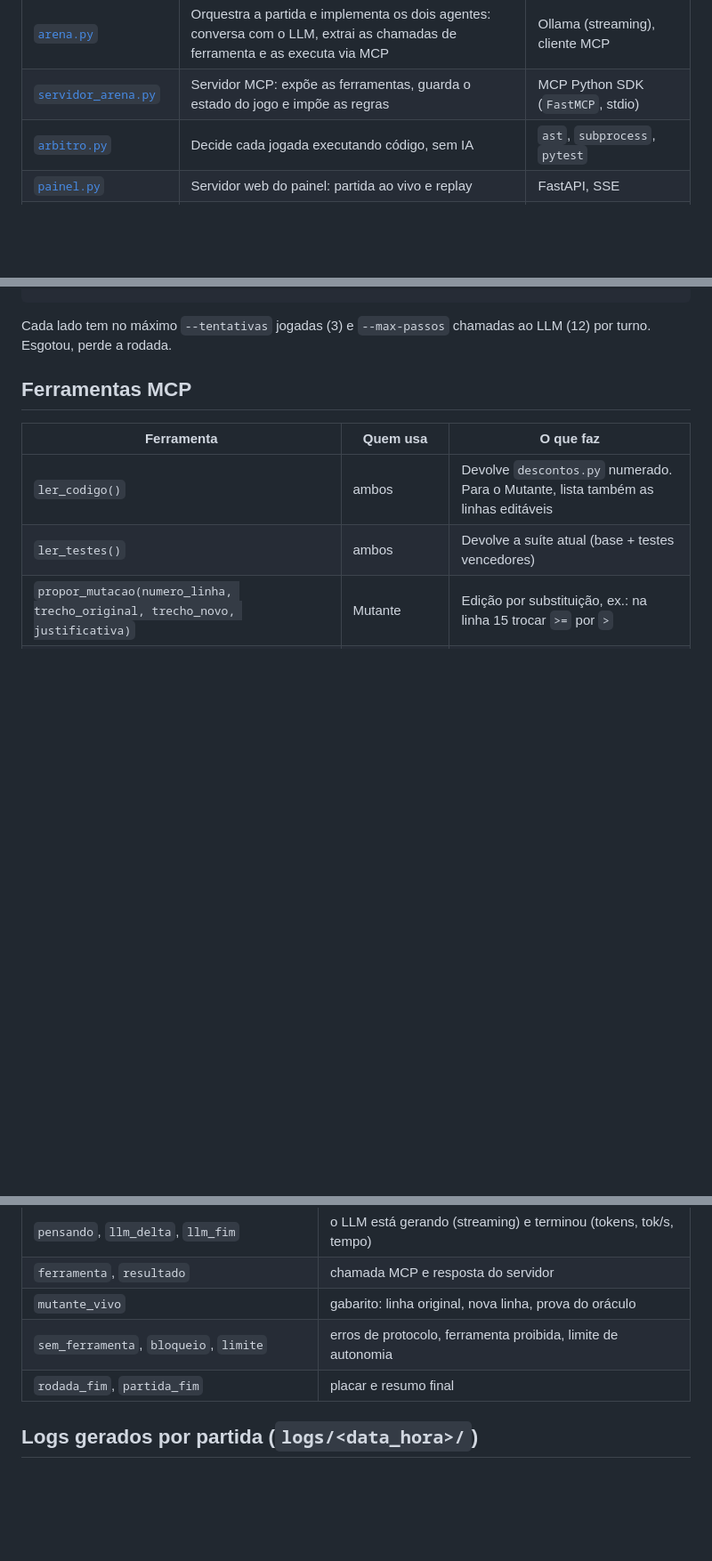
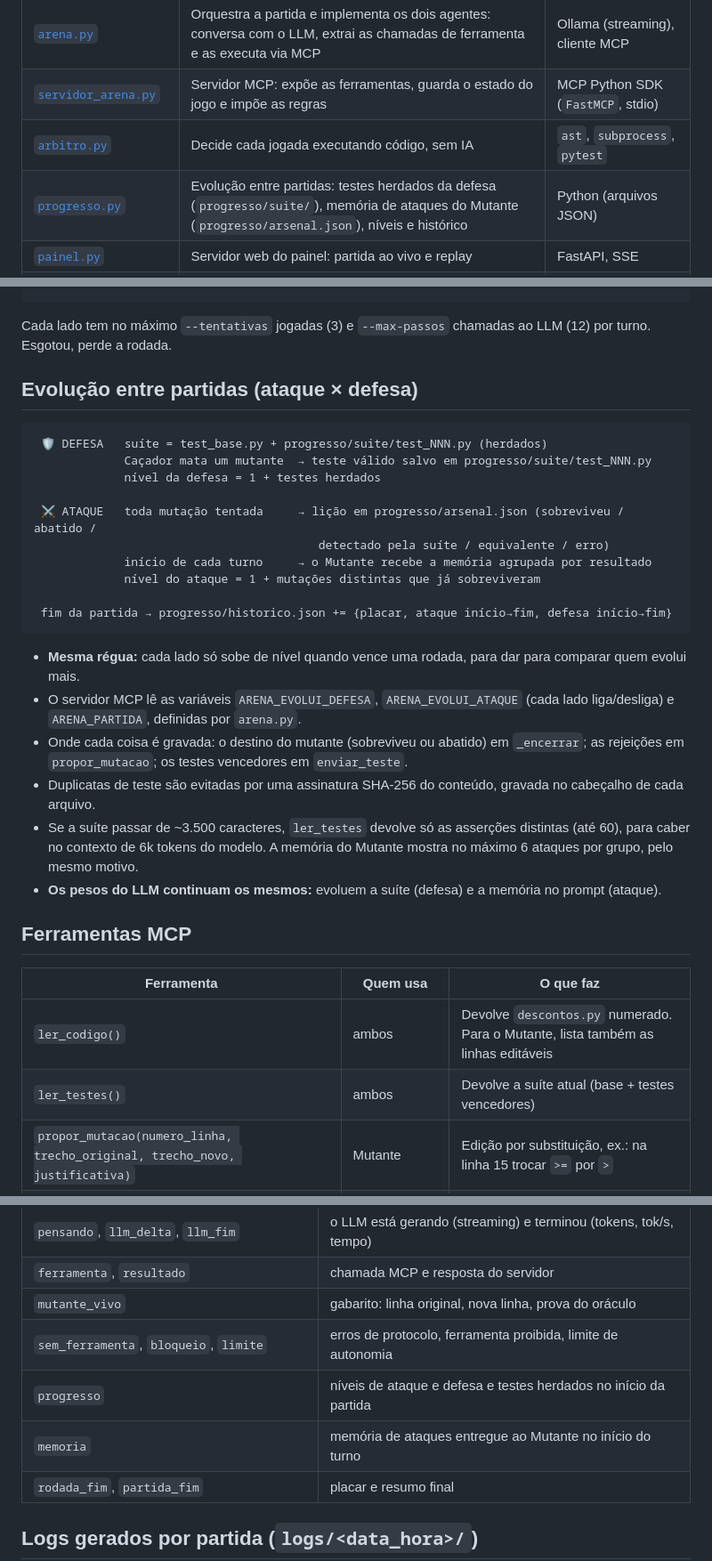
Before and after one commit to Davi-MTS/arena-mutantes, a Markdown page: docs/arquitetura.md, 3 parts joined by grey strips. Shown at 89% size. Drawn GitHub-style; blank space fills up the shorter version.

````diff
--- a/docs/arquitetura.md
+++ b/docs/arquitetura.md
@@ -41,6 +41,7 @@ Este documento explica **como as peças se conectam**. Para rodar o projeto, vej
 | [`arena.py`](../arena.py) | Orquestra a partida e implementa os dois agentes: conversa com o LLM, extrai as chamadas de ferramenta e as executa via MCP | Ollama (streaming), cliente MCP |
 | [`servidor_arena.py`](../servidor_arena.py) | Servidor MCP: expõe as ferramentas, guarda o estado do jogo e impõe as regras | MCP Python SDK (`FastMCP`, stdio) |
 | [`arbitro.py`](../arbitro.py) | Decide cada jogada executando código, sem IA | `ast`, `subprocess`, `pytest` |
+| [`progresso.py`](../progresso.py) | Evolução entre partidas: testes herdados da defesa (`progresso/suite/`), memória de ataques do Mutante (`progresso/arsenal.json`), níveis e histórico | Python (arquivos JSON) |
 | [`painel.py`](../painel.py) | Servidor web do painel: partida ao vivo e replay | FastAPI, SSE |
 | [`painel/`](../painel/) | Interface visual | HTML, CSS e JavaScript puros (sem CDN) |
 | [`campo/descontos.py`](../campo/descontos.py) | Código em disputa: regras de preço de uma distribuidora. **As docstrings são a especificação** | Python |
@@ -70,6 +71,28 @@ Este documento explica **como as peças se conectam**. Para rodar o projeto, vej
 ```
 
 Cada lado tem no máximo `--tentativas` jogadas (3) e `--max-passos` chamadas ao LLM (12) por turno. Esgotou, perde a rodada.
+
+## Evolução entre partidas (ataque × defesa)
+
+```
+ 🛡️ DEFESA   suíte = test_base.py + progresso/suite/test_NNN.py (herdados)
+             Caçador mata um mutante  → teste válido salvo em progresso/suite/test_NNN.py
+             nível da defesa = 1 + testes herdados
+
+ ⚔️ ATAQUE   toda mutação tentada     → lição em progresso/arsenal.json (sobreviveu / abatido /
+                                         detectado pela suíte / equivalente / erro)
+             início de cada turno     → o Mutante recebe a memória agrupada por resultado
+             nível do ataque = 1 + mutações distintas que já sobreviveram
+
+ fim da partida → progresso/historico.json += {placar, ataque início→fim, defesa início→fim}
+```
+
+- **Mesma régua:** cada lado só sobe de nível quando vence uma rodada, para dar para comparar quem evolui mais.
+- O servidor MCP lê as variáveis `ARENA_EVOLUI_DEFESA`, `ARENA_EVOLUI_ATAQUE` (cada lado liga/desliga) e `ARENA_PARTIDA`, definidas por `arena.py`.
+- Onde cada coisa é gravada: o destino do mutante (sobreviveu ou abatido) em `_encerrar`; as rejeições em `propor_mutacao`; os testes vencedores em `enviar_teste`.
+- Duplicatas de teste são evitadas por uma assinatura SHA-256 do conteúdo, gravada no cabeçalho de cada arquivo.
+- Se a suíte passar de ~3.500 caracteres, `ler_testes` devolve só as asserções distintas (até 60), para caber no contexto de 6k tokens do modelo. A memória do Mutante mostra no máximo 6 ataques por grupo, pelo mesmo motivo.
+- **Os pesos do LLM continuam os mesmos:** evoluem a suíte (defesa) e a memória no prompt (ataque).
 
 ## Ferramentas MCP
 
@@ -113,6 +136,8 @@ Otimizações para modelos pequenos:
 | `ferramenta`, `resultado` | chamada MCP e resposta do servidor |
 | `mutante_vivo` | gabarito: linha original, nova linha, prova do oráculo |
 | `sem_ferramenta`, `bloqueio`, `limite` | erros de protocolo, ferramenta proibida, limite de autonomia |
+| `progresso` | níveis de ataque e defesa e testes herdados no início da partida |
+| `memoria` | memória de ataques entregue ao Mutante no início do turno |
 | `rodada_fim`, `partida_fim` | placar e resumo final |
 
 ## Logs gerados por partida (`logs/<data_hora>/`)
````
Also changed, not shown: README.md (+35 -0 lines), docs/decisoes-e-licoes.md (+4 -0 lines), progresso/README.md (added, +25 -0 lines), docs/img/painel-evolucao-final.jpg (added), 9 other files.
